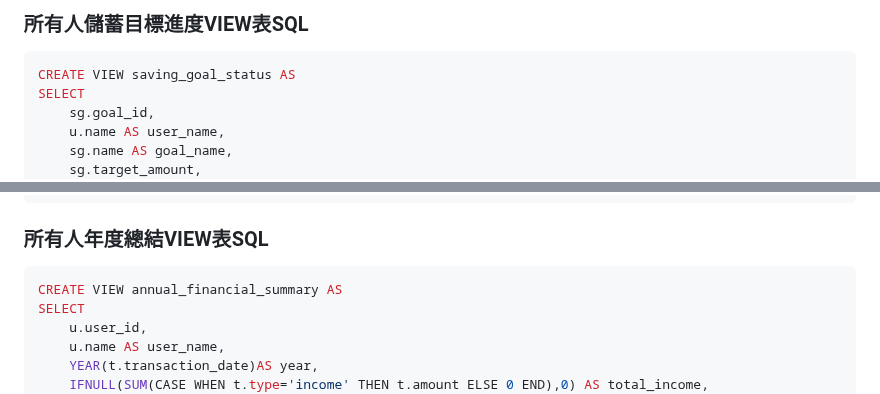
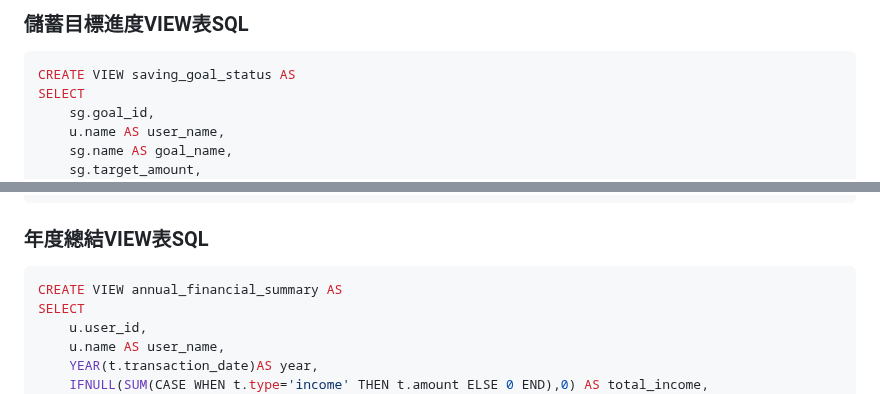
Before and after one commit to joshu0601/Database-G04, a Markdown page: README.md, 2 parts joined by grey strips. Drawn GitHub-style.

````diff
--- a/README.md
+++ b/README.md
@@ -824,5 +828,6 @@ CREATE TABLE invoices (
 
-### 所有人儲蓄目標進度VIEW表SQL
+
+### 儲蓄目標進度VIEW表SQL
 ```sql
 CREATE VIEW saving_goal_status AS
 SELECT
@@ -900,7 +905,7 @@ FROM users u
 JOIN categories c ON u.user_id = c.user_id
 JOIN budgets b ON b.user_id = u.user_id AND b.category_id = c.category_id;
 ```
-### 所有人年度總結VIEW表SQL
+### 年度總結VIEW表SQL
 ```sql
 CREATE VIEW annual_financial_summary AS
 SELECT
````
Also changed, not shown: other parts of README.md (+36 -10 lines).
